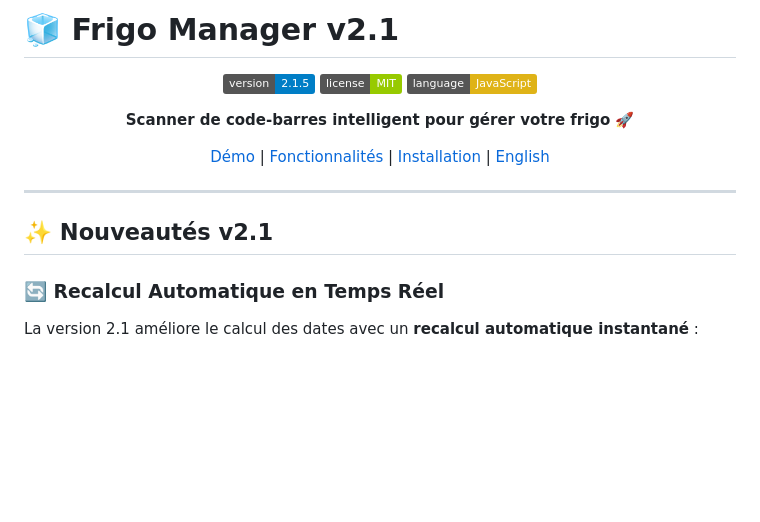
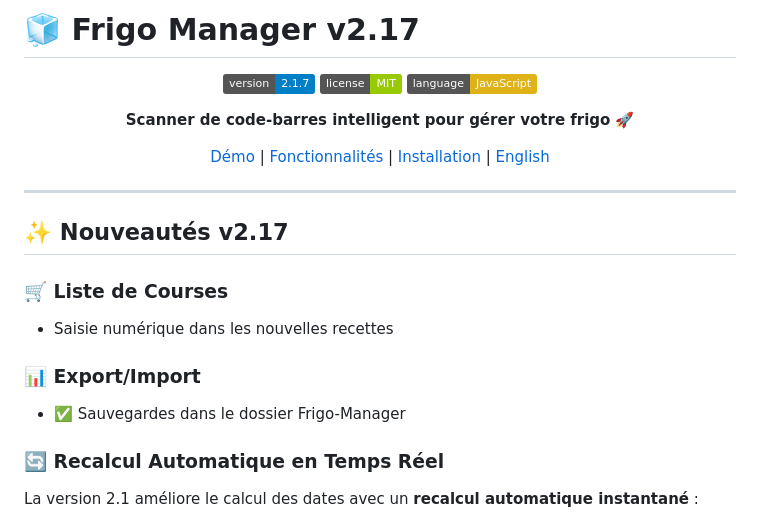
Before and after one commit to migapple/frigo-manager, a Markdown page: README.md, the part around the change. Rendered like a GitHub page; badges without logos; blank space fills up the shorter version.

```diff
--- a/README.md
+++ b/README.md
@@ -1,8 +1,8 @@
-# 🧊 Frigo Manager v2.1
+# 🧊 Frigo Manager v2.17
 
 <div align="center">
 
-![Version](https://img.shields.io/badge/version-2.1.5-blue.svg)
+![Version](https://img.shields.io/badge/version-2.1.7-blue.svg)
 ![License](https://img.shields.io/badge/license-MIT-green.svg)
 ![Language](https://img.shields.io/badge/language-JavaScript-yellow.svg)
 
@@ -14,7 +14,13 @@
 
 ---
 
-## ✨ Nouveautés v2.1
+## ✨ Nouveautés v2.17
+
+### 🛒 Liste de Courses
+- Saisie numérique dans les nouvelles recettes
+
+### 📊 Export/Import
+- ✅ Sauvegardes dans le dossier Frigo-Manager
 
 ### 🔄 Recalcul Automatique en Temps Réel
 La version 2.1 améliore le calcul des dates avec un **recalcul automatique instantané** :
```
